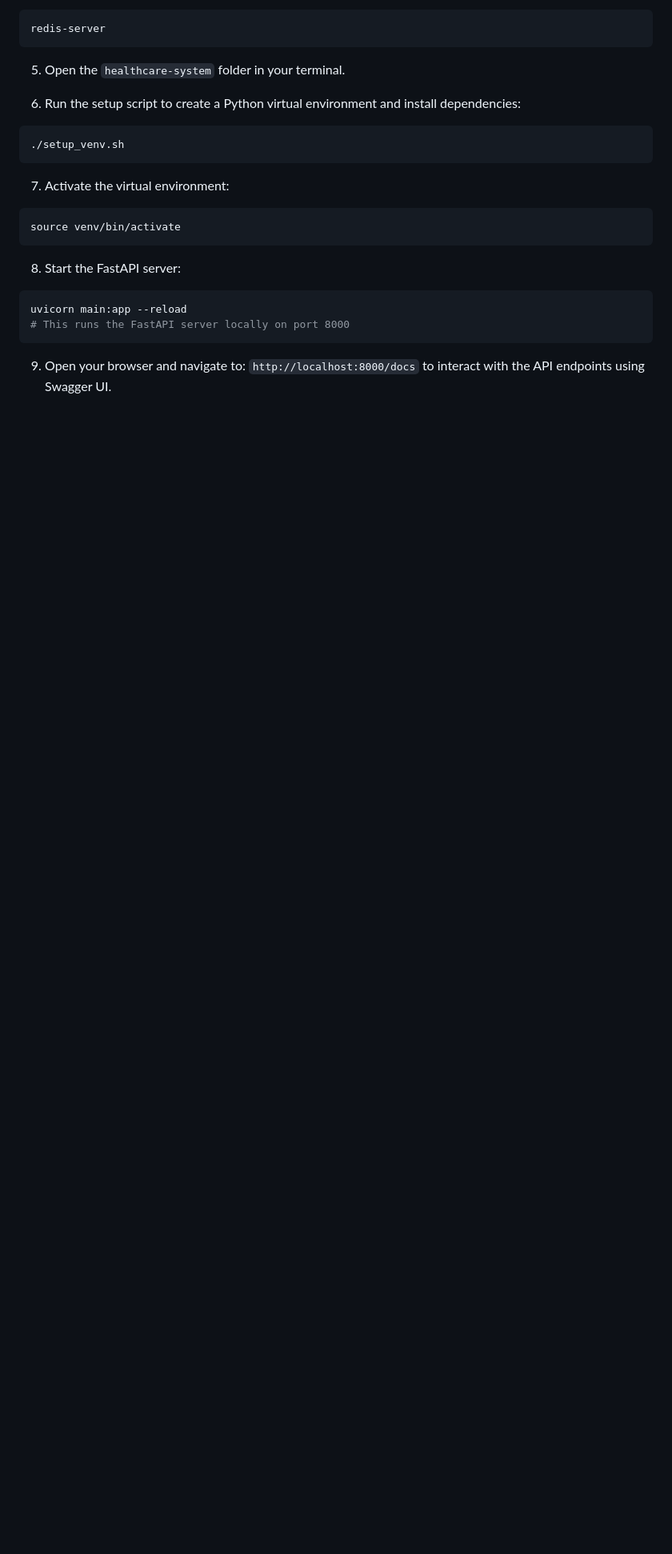
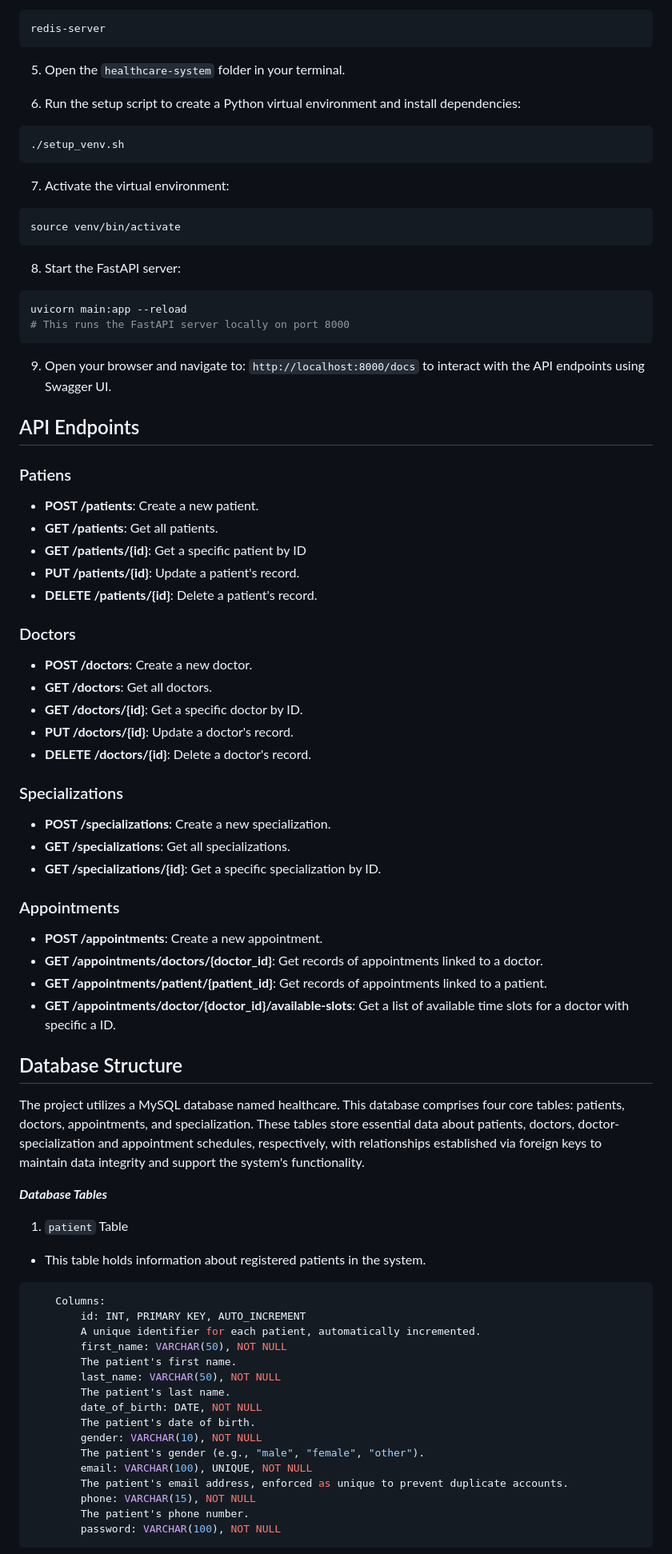
Before and after one commit to Baraq23/healthcare-system, a Markdown page: README.md, the part around the change printed below. Shown: that part at 80% size. GitHub-like rendering; blank space fills up the shorter version.

Commit message:
Update Readme: database structure documentation.

````diff
--- a/README.md
+++ b/README.md
@@ -143,6 +92,65 @@ uvicorn main:app --reload
 
 
 
+## API Endpoints
+
+
+### Patiens
+
+- **POST /patients**: Create a new patient.
+- **GET /patients**: Get all patients.
+- **GET /patients/{id}**: Get a specific patient by ID
+- **PUT /patients/{id}**: Update a patient's record.
+- **DELETE /patients/{id}**: Delete a patient's record.
+
+### Doctors
+
+- **POST /doctors**: Create a new doctor.
+- **GET /doctors**: Get all doctors.
+- **GET /doctors/{id}**: Get a specific doctor by ID.
+- **PUT /doctors/{id}**: Update a doctor's record.
+- **DELETE /doctors/{id}**: Delete a doctor's record.
+
+### Specializations
+
+- **POST /specializations**: Create a new specialization.
+- **GET /specializations**: Get all specializations.
+- **GET /specializations/{id}**: Get a specific specialization by ID.
+
+### Appointments
+
+- **POST /appointments**: Create a new appointment.
+- **GET /appointments/doctors/{doctor_id}**: Get records of appointments linked to a doctor.
+- **GET /appointments/patient/{patient_id}**: Get records of appointments linked to a patient.
+- **GET /appointments/doctor/{doctor_id}/available-slots**: Get a list of available time slots for a doctor with specific a ID.
 
 
 
+
+## Database Structure
+
+The project utilizes a MySQL database named healthcare. This database comprises four core tables: patients, doctors, appointments, and specialization. These tables store essential data about patients, doctors, doctor-specialization and appointment schedules, respectively, with relationships established via foreign keys to maintain data integrity and support the system's functionality.
+
+***Database Tables***
+
+1. `patient` Table
+- This table holds information about registered patients in the system.
+```bash
+    Columns:
+        id: INT, PRIMARY KEY, AUTO_INCREMENT
+        A unique identifier for each patient, automatically incremented.
+        first_name: VARCHAR(50), NOT NULL
+        The patient's first name.
+        last_name: VARCHAR(50), NOT NULL
+        The patient's last name.
+        date_of_birth: DATE, NOT NULL
+        The patient's date of birth.
+        gender: VARCHAR(10), NOT NULL
+        The patient's gender (e.g., "male", "female", "other").
+        email: VARCHAR(100), UNIQUE, NOT NULL
+        The patient's email address, enforced as unique to prevent duplicate accounts.
+        phone: VARCHAR(15), NOT NULL
+        The patient's phone number.
+        password: VARCHAR(100), NOT NULL
+```
+
````
Also changed, not shown: other parts of README.md (+88 -53 lines).
